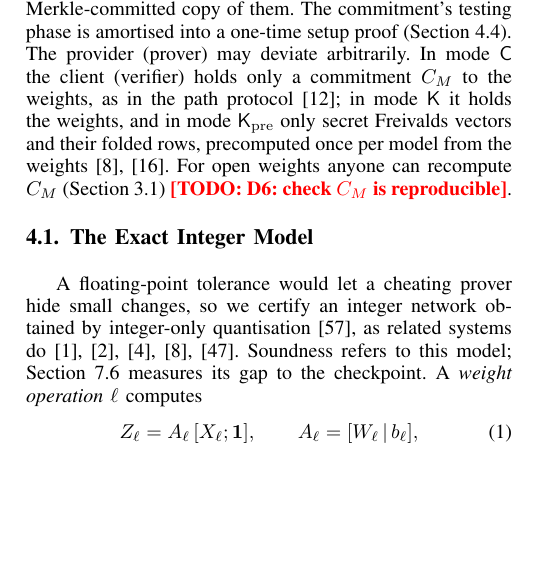
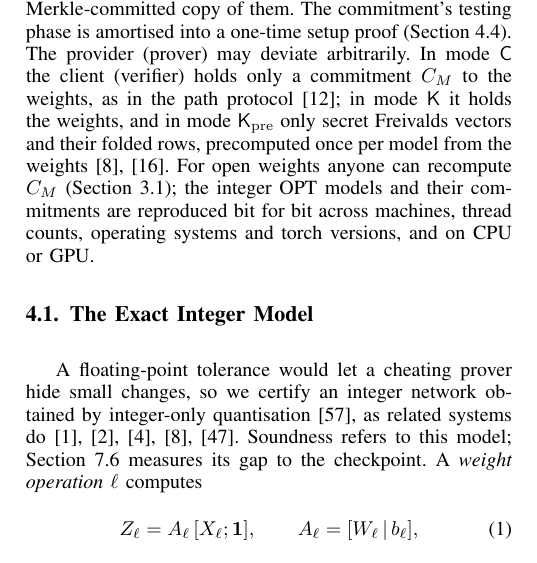
Before and after one commit to flikhamud45/amina-project, a LaTeX paper (paper_sp2027/main.tex, which reads paper_sp2027/sections/defence.tex): part of one column of page 5 of 18, cut so that both start at the same text, the shorter picture padded with empty space. Compiled offline with pdfLaTeX.

Commit message:
Paper: D6a's result replaces the C_M reproducibility todo
Co-Authored-By: Claude Opus 5.5 <noreply@anthropic.com>
Claude-Session: https://claude.ai/code/session_01W5NgLKT1QCqgGFr9Qj9aRg

```diff
--- a/paper_sp2027/sections/defence.tex
+++ b/paper_sp2027/sections/defence.tex
@@ -49,7 +49,8 @@ $\sC$ the client (verifier) holds only a commitment $C_M$ to the weights, as in
 protocol~\cite{anchuri2026verifiable}; in mode $\sK$ it holds the weights, and in mode $\Kpre$ only
 secret Freivalds vectors and their folded rows, precomputed once per model from the
 weights~\cite{slalom,commitllm2026}. For open weights anyone can recompute $C_M$
-(Section~\ref{sec:threat}) \todo{D6: check $C_M$ is reproducible}.
+(Section~\ref{sec:threat}); the integer OPT models and their commitments are reproduced bit for bit
+across machines, thread counts, operating systems and torch versions, and on CPU or GPU.
 
 % -------------------------------------------------------------------------------------
 \subsection{The Exact Integer Model}
```
